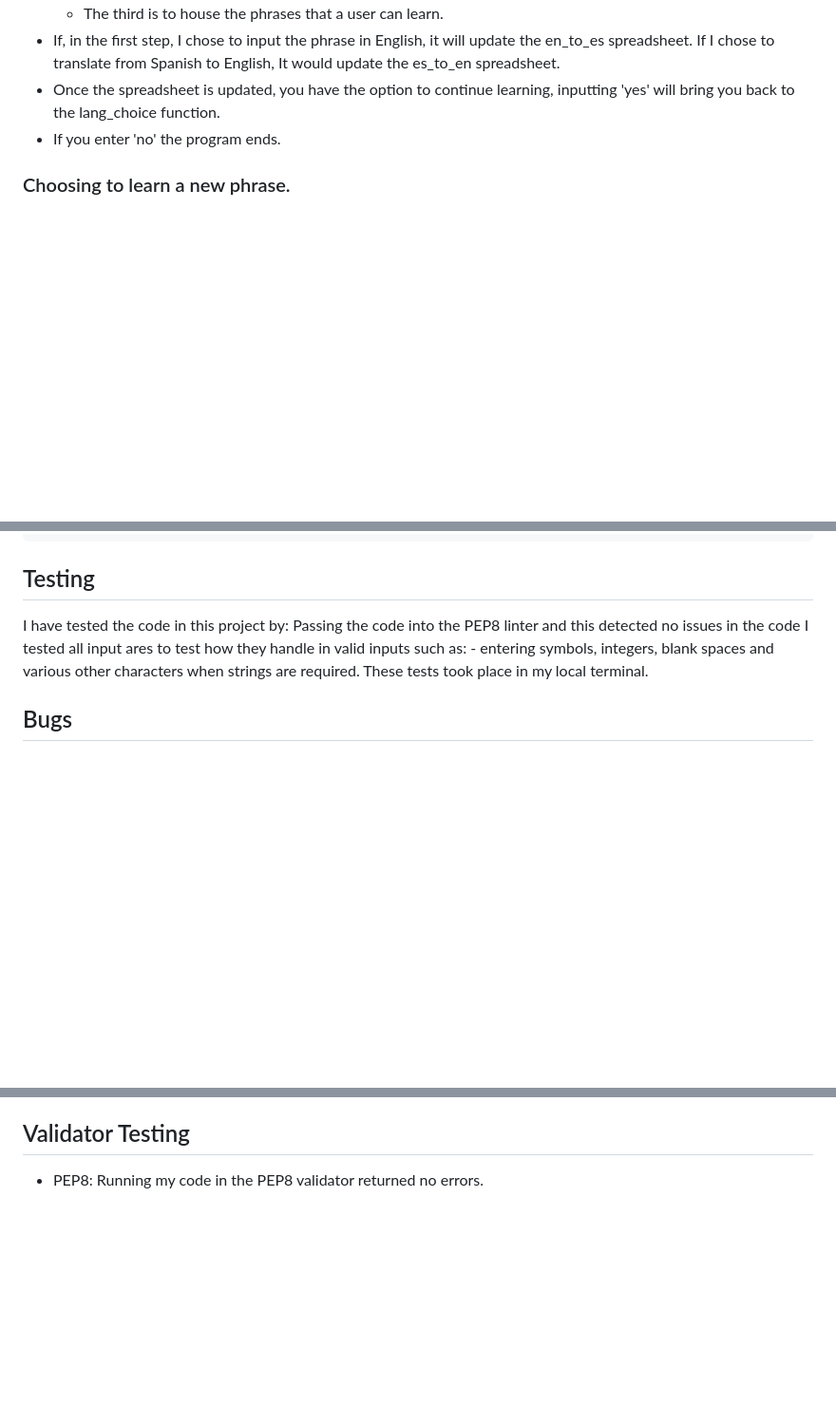
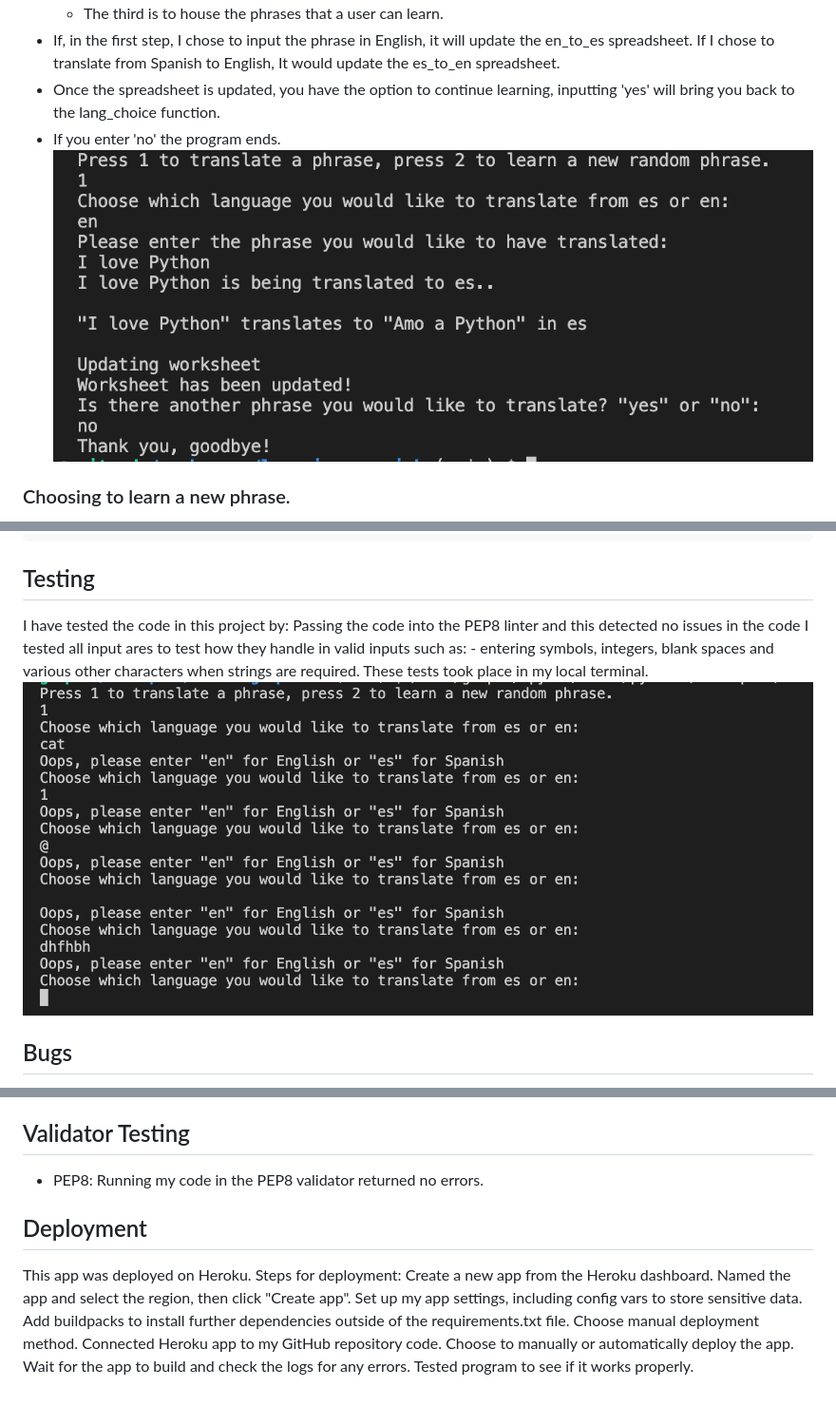
Before and after one commit to GavPri/learning-spanish, a Markdown page: README.md, 3 parts joined by grey strips. Shown: that part at 95% size. GitHub-like rendering; pictures changed too: assets/images/input-handling.png (added), assets/images/translation-function.png (added); blank space fills up the shorter version.

Commit message:
image content added to readme

```diff
--- a/README.md
+++ b/README.md
@@ -39,6 +39,7 @@ with this project, I created three spreadsheets in Google sheets.
 If I chose to translate from Spanish to English, It would update the es_to_en spreadsheet.
 - Once the spreadsheet is updated, you have the option to continue learning, inputting 'yes' will bring you back to the lang_choice function.
 - If you enter 'no' the program ends.
+![translation-process](/assets/images/translation-function.png)
 
 ### Choosing to learn a new phrase.
 - If you choose to learn a new phrase by inputting 2 at the first prompt:
@@ -58,6 +59,7 @@ I have tested the code in this project by:
     I tested all input ares to test how they handle in valid inputs such as:
         - entering symbols, integers, blank spaces and various other characters when strings are required.
     These tests took place in my local terminal.
+![input handling](/assets/images/input-handling.png)
 
 ## Bugs
 With some one one entries, the detect function will not detect the language you wish to translate from.
@@ -72,3 +74,17 @@ To fix this bug, I entered a try except block to catch TypeErrors.
 ## Validator Testing
 - PEP8:
     Running my code in the PEP8 validator returned no errors.
+
+## Deployment
+
+This app was deployed on Heroku.
+    Steps for deployment:
+    Create a new app from the Heroku dashboard.
+    Named the app and select the region, then click "Create app".
+    Set up my app settings, including config vars to store sensitive data.
+    Add buildpacks to install further dependencies outside of the requirements.txt file.
+    Choose manual deployment method.
+    Connected Heroku app to my GitHub repository code.
+    Choose to manually or automatically deploy the app.
+    Wait for the app to build and check the logs for any errors.
+    Tested program to see if it works properly.
```
